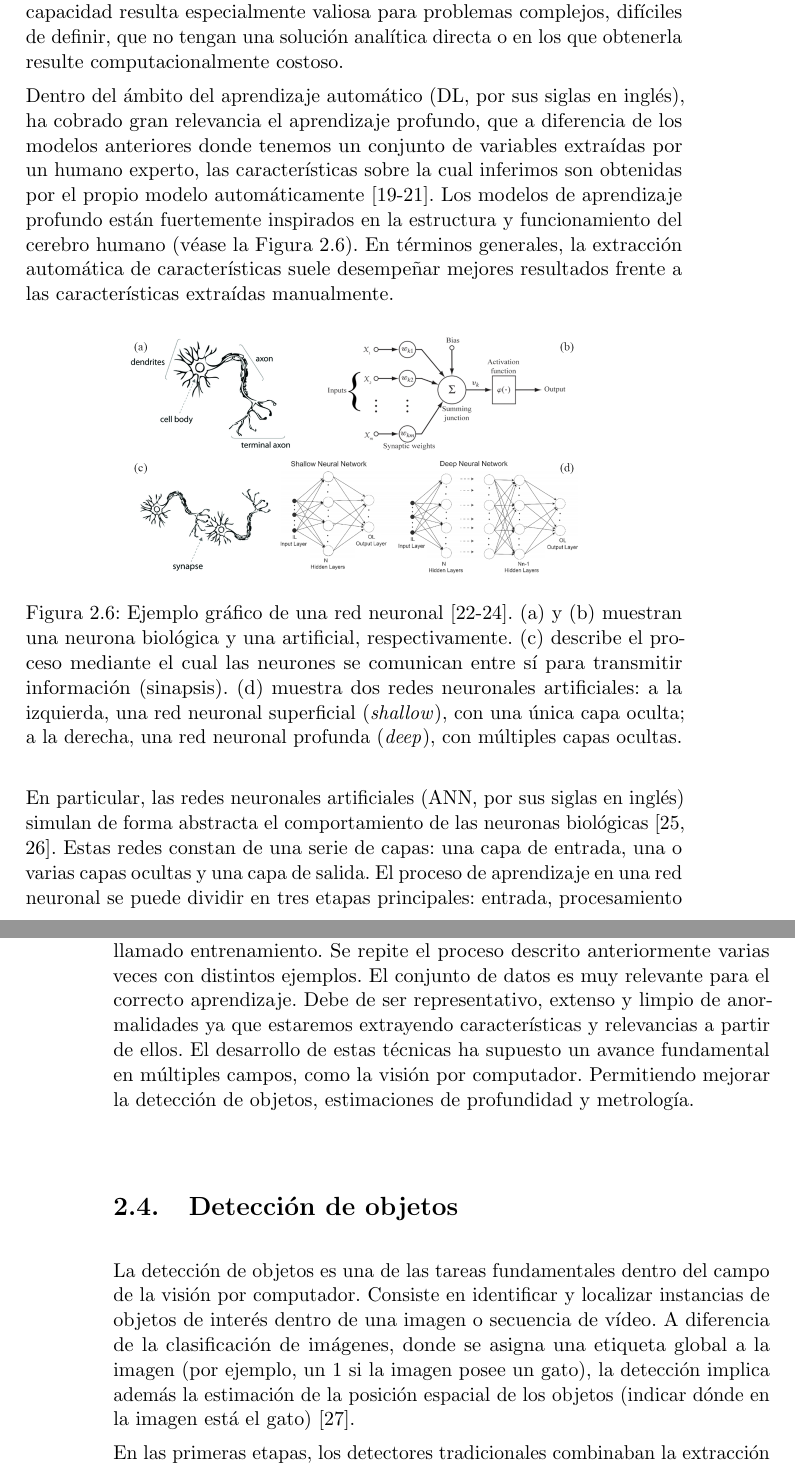
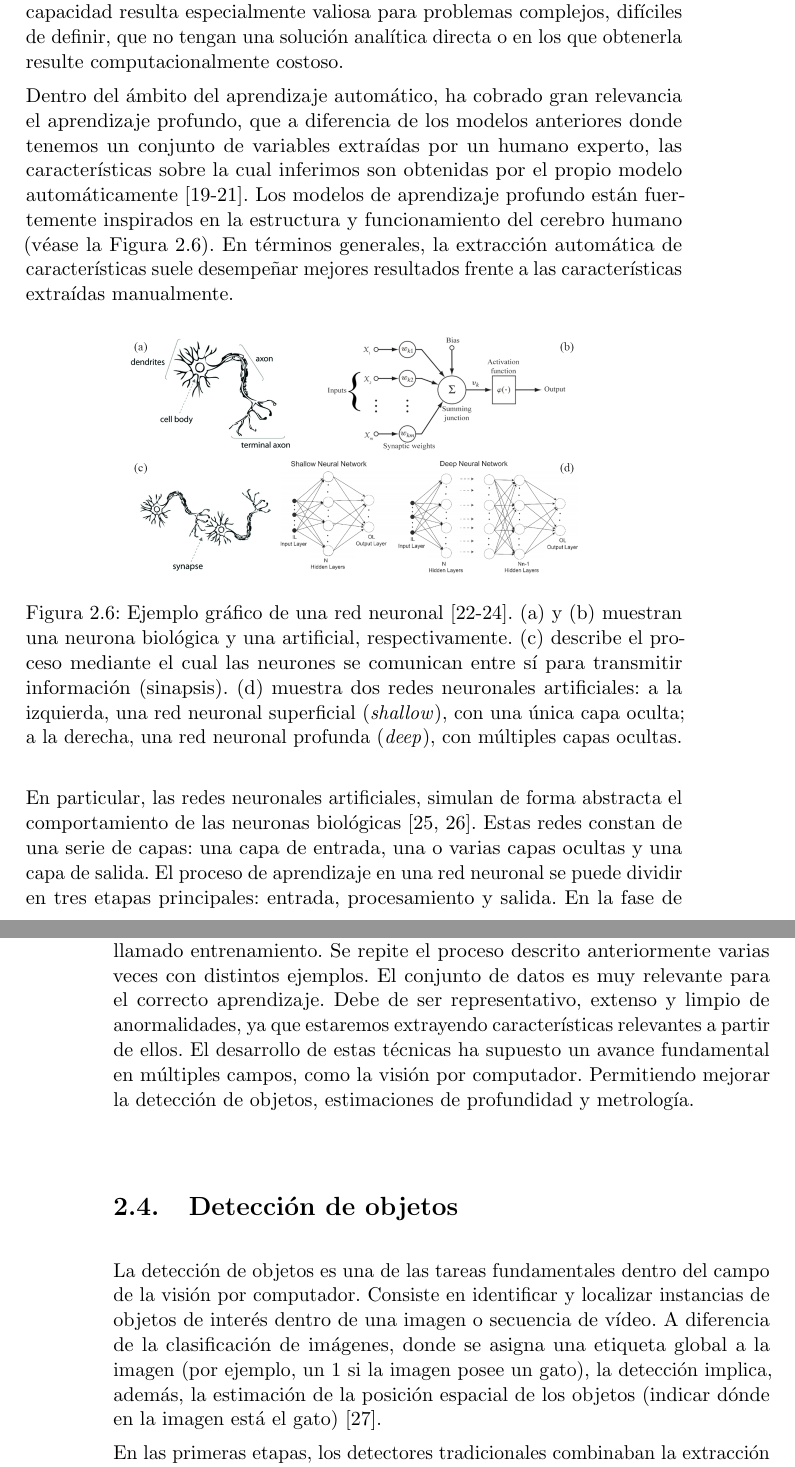
Before and after one commit to briansenas/TFM_SVMIW, a LaTeX thesis (Document/proyecto.tex, which reads Document/capitulos/02_Fundamentos_Teoricos.tex): two parts of pages 29 and 30 of 46, joined at a grey line, cut so that both start at the same text. Compiled offline with pdfLaTeX.

Commit message:
chore(chapter2): improve readability of some paragraphs

```diff
--- a/Document/capitulos/02_Fundamentos_Teoricos.tex
+++ b/Document/capitulos/02_Fundamentos_Teoricos.tex
@@ -135,7 +135,7 @@ programadas para ello. El aprendizaje automático permite extraer patrones y rea
 medio de algoritmos y modelos estadísticos~\cite{LearningFromData}. Esta capacidad resulta especialmente valiosa para
 problemas complejos, difíciles de definir, que no tengan una solución analítica directa o en los que obtenerla resulte computacionalmente costoso.
 \par
-Dentro del ámbito del aprendizaje automático (DL, por sus siglas en inglés), ha cobrado gran relevancia el aprendizaje profundo,
+Dentro del ámbito del aprendizaje automático, ha cobrado gran relevancia el aprendizaje profundo,
 que a diferencia de los modelos anteriores donde tenemos un conjunto de variables
 extraídas por un humano experto, las características sobre la cual inferimos
 son obtenidas por el propio modelo automáticamente~\cite{DeepLMITPress, DeepLearningNature, DeepLearningInNN}.
@@ -156,7 +156,7 @@ desempeñar mejores resultados frente a las características extraídas manualme
   }
   \label{fig:ANNVisualization}
 \end{figure}
-En particular, las redes neuronales artificiales (ANN, por sus siglas en inglés) simulan de forma abstracta el comportamiento
+En particular, las redes neuronales artificiales, simulan de forma abstracta el comportamiento
 de las neuronas biológicas~\cite{ANNForPattern, ANNCambridge}. Estas redes constan de una serie de capas: una capa de entrada,
 una o varias capas ocultas y una capa de salida. El proceso de aprendizaje en una red neuronal se puede dividir en tres etapas
 principales: entrada, procesamiento y salida. En la fase de entrada, los datos iniciales se introducen en la red.
@@ -169,13 +169,13 @@ algoritmos de optimización, permitiendo la mejora continua.
 
 El aprendizaje de una red neuronal se logra mediante ese proceso iterativo, llamado entrenamiento.
 Se repite el proceso descrito anteriormente varias veces con distintos ejemplos. El conjunto de datos es muy relevante para el correcto
-aprendizaje. Debe de ser representativo, extenso y limpio de anormalidades ya que estaremos extrayendo características
-y relevancias a partir de ellos. El desarrollo de estas técnicas ha supuesto un avance fundamental en múltiples campos, como la
+aprendizaje. Debe de ser representativo, extenso y limpio de anormalidades, ya que estaremos extrayendo características
+relevantes a partir de ellos. El desarrollo de estas técnicas ha supuesto un avance fundamental en múltiples campos, como la
 visión por computador. Permitiendo mejorar la detección de objetos, estimaciones de profundidad y metrología.
 \section{Detección de objetos}
 La detección de objetos es una de las tareas fundamentales dentro del campo de la visión por computador. Consiste en identificar y localizar
 instancias de objetos de interés dentro de una imagen o secuencia de vídeo. A diferencia de la clasificación de imágenes, donde se
-asigna una etiqueta global a la imagen (por ejemplo, un 1 si la imagen posee un gato), la detección implica además la estimación de la posición
+asigna una etiqueta global a la imagen (por ejemplo, un 1 si la imagen posee un gato), la detección implica, además, la estimación de la posición
 espacial de los objetos (indicar dónde en la imagen está el gato)~\cite{ObjectDetectionSurvey}.
 \par
 En las primeras etapas, los detectores tradicionales combinaban la extracción de características manuales como Viola-Jones o HOG con
```
Also changed, not shown: Document/capitulos/02_Fundamentos_Teoricos.tex (2 more changed lines).
